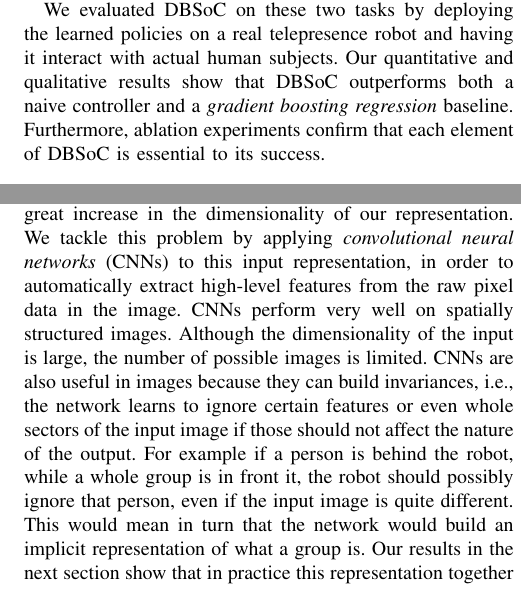
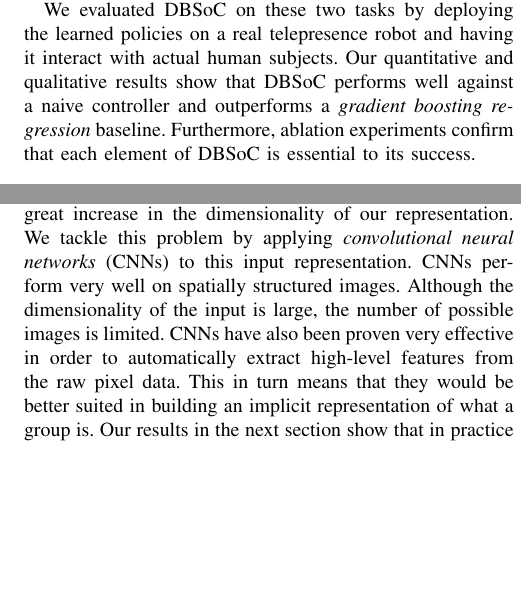
Before and after one commit to KyriacosShiarli/SocialPolicyIROS, a LaTeX paper (SocialPolicy.tex): two parts of the columns of pages 2 and 4 of 6, joined at a grey line, cut so that both start at the same text, the shorter picture padded with empty space. Compiled offline with pdfLaTeX.

Commit message:
some edits

```diff
--- a/SocialPolicy.tex
+++ b/SocialPolicy.tex
@@ -137,7 +137,7 @@ In this paper, we propose \emph{deep behavioural social cloning} (DBSoC), a new
 
 We apply DBSoC to learn two social behaviours for a semi-autonomous holonomic telepresence robot. In the first task, the robot must continually adjust its position and orientation while interacting with a group of people of dynamic size and position.  In the second task, the robot must follow two people as their relative positions change.
 
-We evaluated DBSoC on these two tasks by deploying the learned policies on a real telepresence robot and having it interact with actual human subjects.  Our quantitative and qualitative results show that DBSoC outperforms both a naive controller and a \emph{gradient boosting regression} baseline.  Furthermore, ablation experiments confirm that each element of DBSoC is essential to its success.
+We evaluated DBSoC on these two tasks by deploying the learned policies on a real telepresence robot and having it interact with actual human subjects.  Our quantitative and qualitative results show that DBSoC performs well against a naive controller and outperforms a \emph{gradient boosting regression} baseline.  Furthermore, ablation experiments confirm that each element of DBSoC is essential to its success.
 
 % has to do with reconfiguration of the robot when interacting with a group. Taking that is, the correct body pose in the presence of a group of people of changing size and position. The second behaviour is following two people in abitrary formation. The rest of the paper is organised as follows. Section 2 describes the behaviours we wish to learn, summarises related work in the field and describes the experiments performed to collect the required data. Section 3 explains the challenges inherent in the tasks and the collected data. Through these challenges we explain the design choices for our neural network architecture. Section 4 describes quantitative and qualitative evaluation of our system against baselines. Section 5 concludes the paper and details our plans for further work.
 \section{Problem Statement \label{sec:related_work}}
@@ -229,7 +229,7 @@ While this representation accurately describes the observation, it is not conven
 
 To avoid these difficulties, we instead imprint the information in the observation onto a 2D image. In particular, we fix a maximum distance $x_{max},y_{max}$ from the robot and `paint' all the people around the robot within that area on a ternary image, i.e., each pixel can have one of three values: $0=$ no person is present, $1=$ a person is present, $2=$ if a primary interaction target is present. We also denote the velocities of people as lines extending from the detections in the direction of the detected velocity and with a length corresponding to its magnitude. Figure \ref{fig:state} shows an example of such an image.  It is straightforward to augment this representation with, e.g., people's orientations or the positions of non-human obstacles, should they be detectable.
 
-A potential downside of this approach, however, is a great increase in the dimensionality of our representation. We tackle this problem by applying \emph{convolutional neural networks} (CNNs) to this input representation, in order to automatically extract high-level features from the raw pixel data in the image. CNNs perform very well on spatially structured images.  Although the  dimensionality of the input is large, the number of possible images is limited. CNNs are also useful in images because they can build invariances, i.e., the network learns to ignore certain features or even whole sectors of the input image if those should not affect the nature of the output. For example if a person is behind the robot, while a whole group is in front it, the robot should possibly ignore that person, even if the input image is quite different. This would mean in turn that the network would build an implicit representation of what a group is. Our results in the next section show that in practice this representation together with CNNs is not only more convenient, but also improves learning and the stability of the resulting behaviour.
+A potential downside of this approach, however, is a great increase in the dimensionality of our representation. We tackle this problem by applying \emph{convolutional neural networks} (CNNs) to this input representation. CNNs perform very well on spatially structured images.  Although the  dimensionality of the input is large, the number of possible images is limited. CNNs have also been proven very effective in order to automatically extract high-level features from the raw pixel data. This in turn means that they would be better suited in building an implicit representation of what a group is. Our results in the next section show that in practice this representation together with CNNs is not only more convenient, but also improves learning and the stability of the resulting behaviour.
 
   	\begin{figure}[tbh]
   	\centering
```
